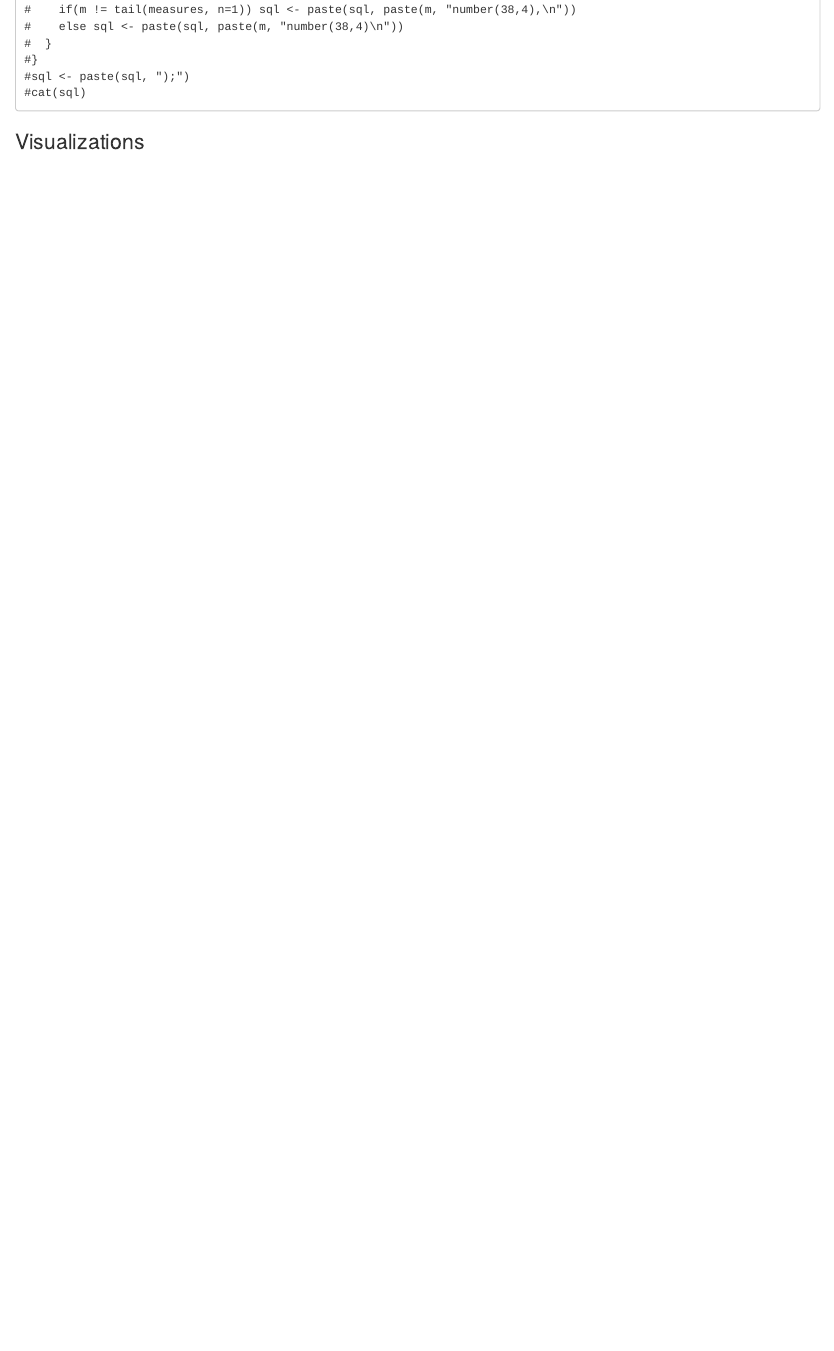
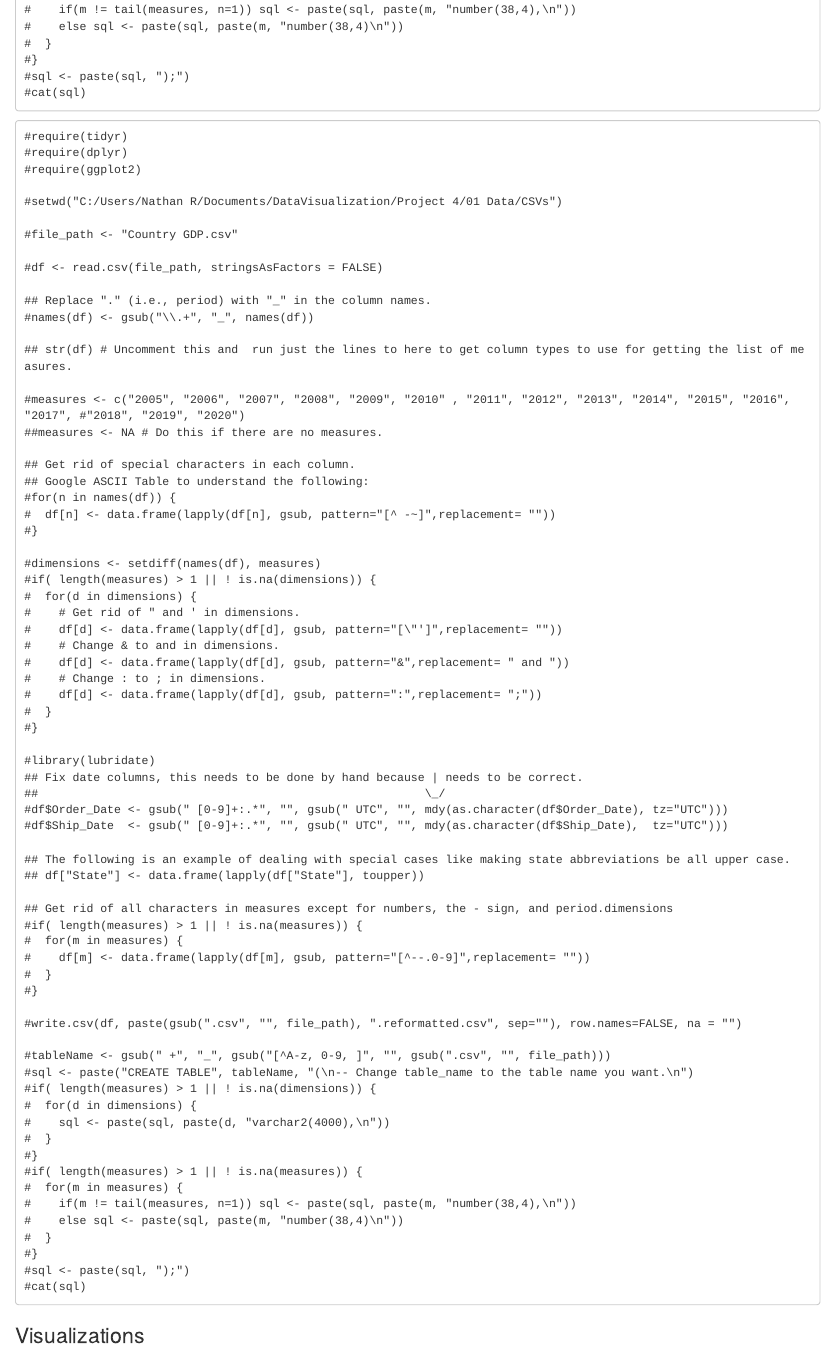
Before and after one commit to CoreyMJ7/DV_TProject1, an R Markdown document (00 Doc/TProject.Rmd): the page in a window 1100 px wide, from 1800 px down. The pictures show the output file 00 Doc/TProject.html that the author committed with the source, opened offline.

Commit message:
added new ETL

````diff
--- a/00 Doc/TProject.Rmd
+++ b/00 Doc/TProject.Rmd
@@ -97,6 +97,82 @@ output: html_document
 #cat(sql)
 ```
 
+
+
+```
+#require(tidyr)
+#require(dplyr)
+#require(ggplot2)
+
+#setwd("C:/Users/Nathan R/Documents/DataVisualization/Project 4/01 Data/CSVs")
+
+#file_path <- "Country GDP.csv"
+
+#df <- read.csv(file_path, stringsAsFactors = FALSE)
+
+## Replace "." (i.e., period) with "_" in the column names.
+#names(df) <- gsub("\\.+", "_", names(df))
+
+## str(df) # Uncomment this and  run just the lines to here to get column types to use for getting the list of measures.
+
+#measures <- c("2005", "2006", "2007", "2008", "2009", "2010" , "2011", "2012", "2013", "2014", "2015", "2016", "2017", #"2018", "2019", "2020")
+##measures <- NA # Do this if there are no measures.
+
+## Get rid of special characters in each column.
+## Google ASCII Table to understand the following:
+#for(n in names(df)) {
+#  df[n] <- data.frame(lapply(df[n], gsub, pattern="[^ -~]",replacement= ""))
+#}
+
+#dimensions <- setdiff(names(df), measures)
+#if( length(measures) > 1 || ! is.na(dimensions)) {
+#  for(d in dimensions) {
+#    # Get rid of " and ' in dimensions.
+#    df[d] <- data.frame(lapply(df[d], gsub, pattern="[\"']",replacement= ""))
+#    # Change & to and in dimensions.
+#    df[d] <- data.frame(lapply(df[d], gsub, pattern="&",replacement= " and "))
+#    # Change : to ; in dimensions.
+#    df[d] <- data.frame(lapply(df[d], gsub, pattern=":",replacement= ";"))
+#  }
+#}
+
+#library(lubridate)
+## Fix date columns, this needs to be done by hand because | needs to be correct.
+##                                                        \_/
+#df$Order_Date <- gsub(" [0-9]+:.*", "", gsub(" UTC", "", mdy(as.character(df$Order_Date), tz="UTC")))
+#df$Ship_Date  <- gsub(" [0-9]+:.*", "", gsub(" UTC", "", mdy(as.character(df$Ship_Date),  tz="UTC")))
+
+## The following is an example of dealing with special cases like making state abbreviations be all upper case.
+## df["State"] <- data.frame(lapply(df["State"], toupper))
+
+## Get rid of all characters in measures except for numbers, the - sign, and period.dimensions
+#if( length(measures) > 1 || ! is.na(measures)) {
+#  for(m in measures) {
+#    df[m] <- data.frame(lapply(df[m], gsub, pattern="[^--.0-9]",replacement= ""))
+#  }
+#}
+
+#write.csv(df, paste(gsub(".csv", "", file_path), ".reformatted.csv", sep=""), row.names=FALSE, na = "")
+
+#tableName <- gsub(" +", "_", gsub("[^A-z, 0-9, ]", "", gsub(".csv", "", file_path)))
+#sql <- paste("CREATE TABLE", tableName, "(\n-- Change table_name to the table name you want.\n")
+#if( length(measures) > 1 || ! is.na(dimensions)) {
+#  for(d in dimensions) {
+#    sql <- paste(sql, paste(d, "varchar2(4000),\n"))
+#  }
+#}
+#if( length(measures) > 1 || ! is.na(measures)) {
+#  for(m in measures) {
+#    if(m != tail(measures, n=1)) sql <- paste(sql, paste(m, "number(38,4),\n"))
+#    else sql <- paste(sql, paste(m, "number(38,4)\n"))
+#  }
+#}
+#sql <- paste(sql, ");")
+#cat(sql)
+```
+
+
+
 ### Visualizations
 
 
````
Also changed, not shown: 00 Doc/TProject.html.
